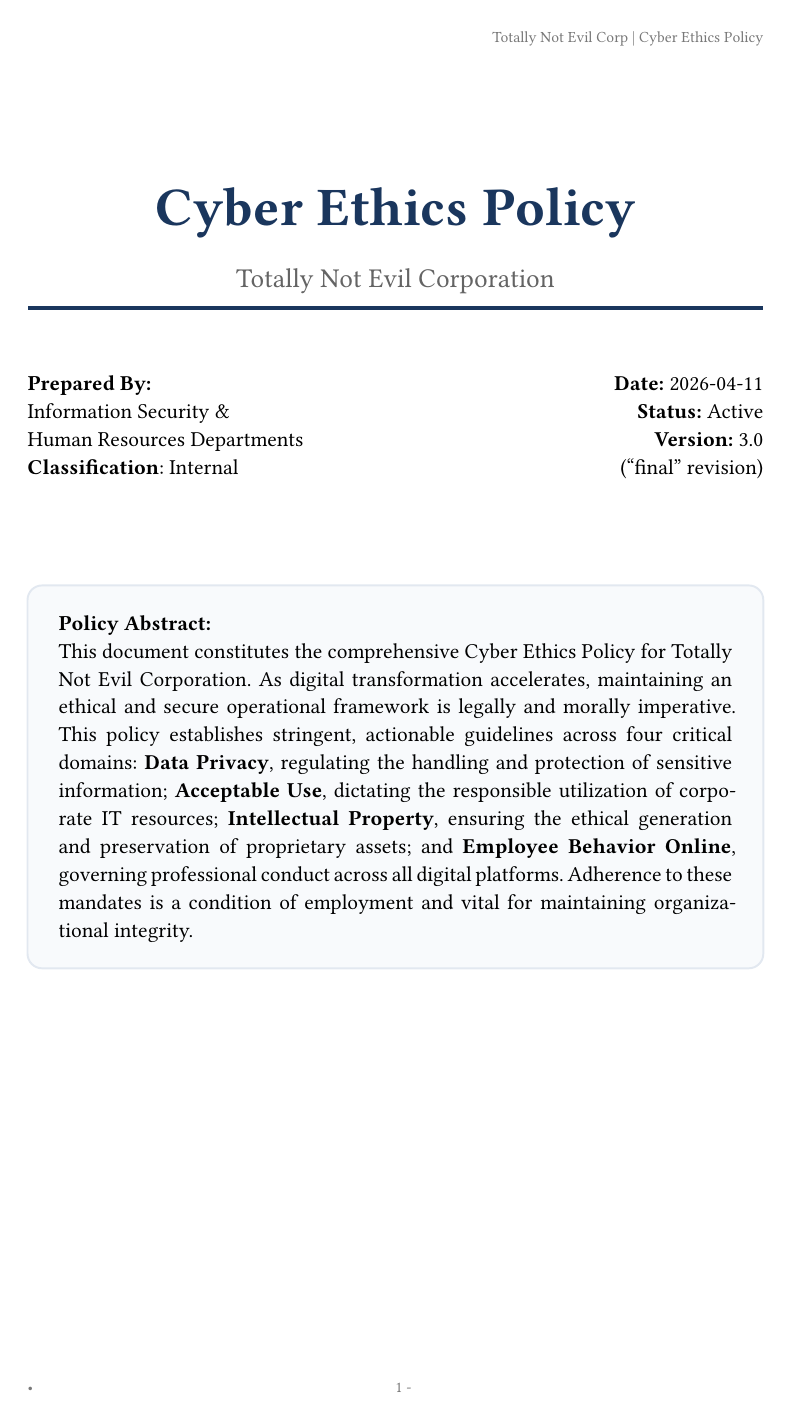
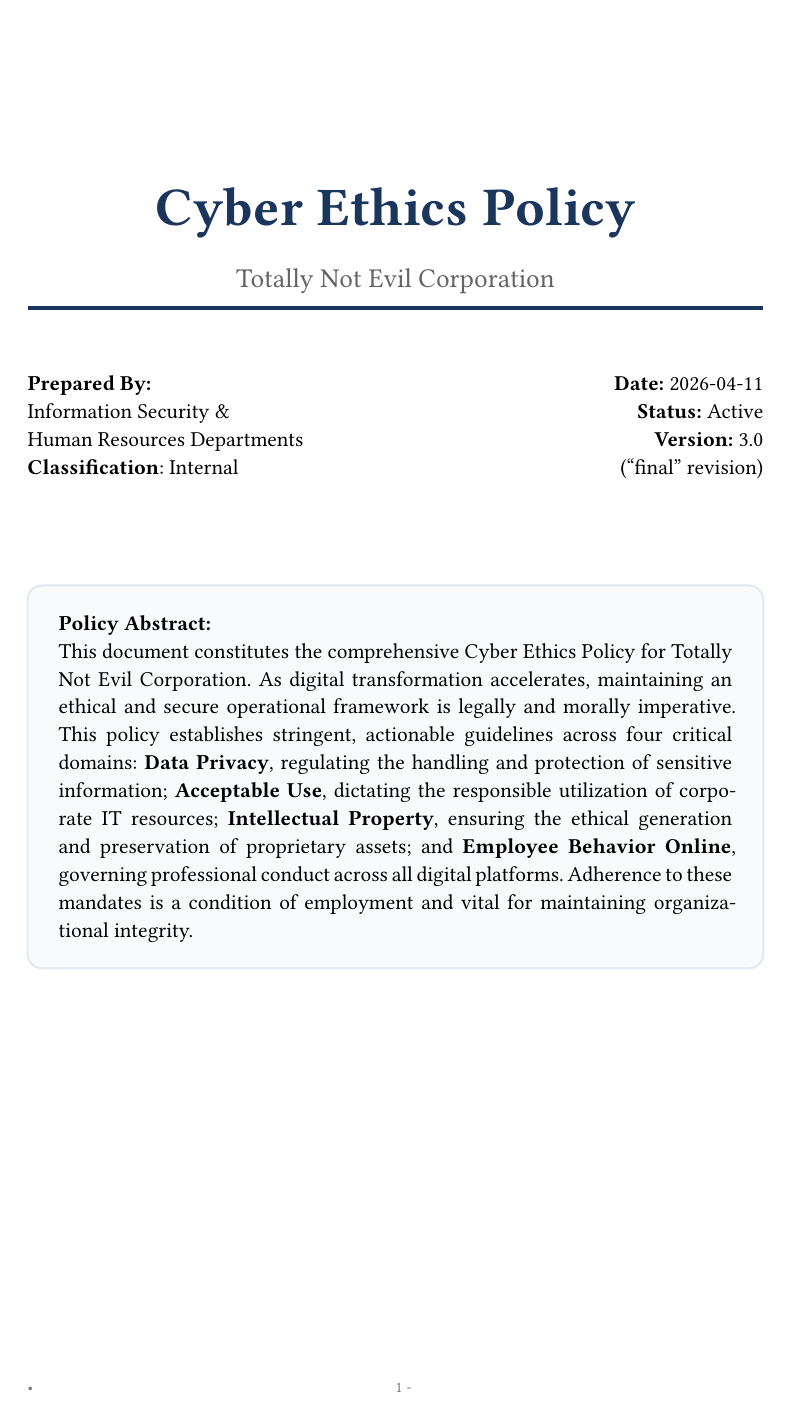
Before and after one commit to fizzflip/typst-docs, a Typst document (cyber_ethics_policy.typ): page 1 of 6. Compiled offline with Typst 0.15; a missing font is replaced by an installed copy or a similar font.

Commit message:
remove headers from the first page

```diff
--- a/cyber_ethics_policy.typ
+++ b/cyber_ethics_policy.typ
@@ -3,9 +3,13 @@
 #set page(
   paper: "a4",
   margin: (x: 1.5in, y: 1.5in),
-  header: align(right)[
-    #text(8pt, fill: luma(120))[Totally Not Evil Corp | Cyber Ethics Policy]
-  ],
+  header: context {
+    if counter(page).get().first() > 1 {
+      align(right)[
+        #text(8pt, fill: luma(120))[Totally Not Evil Corp | Cyber Ethics Policy]
+      ]
+    }
+  },
   footer: context {
     let page-number = counter(page).get().first()
     align(center)[
```
Also changed, not shown: cyber_policy_comparison.typ (+7 -3 lines), cover_image.png (added).
